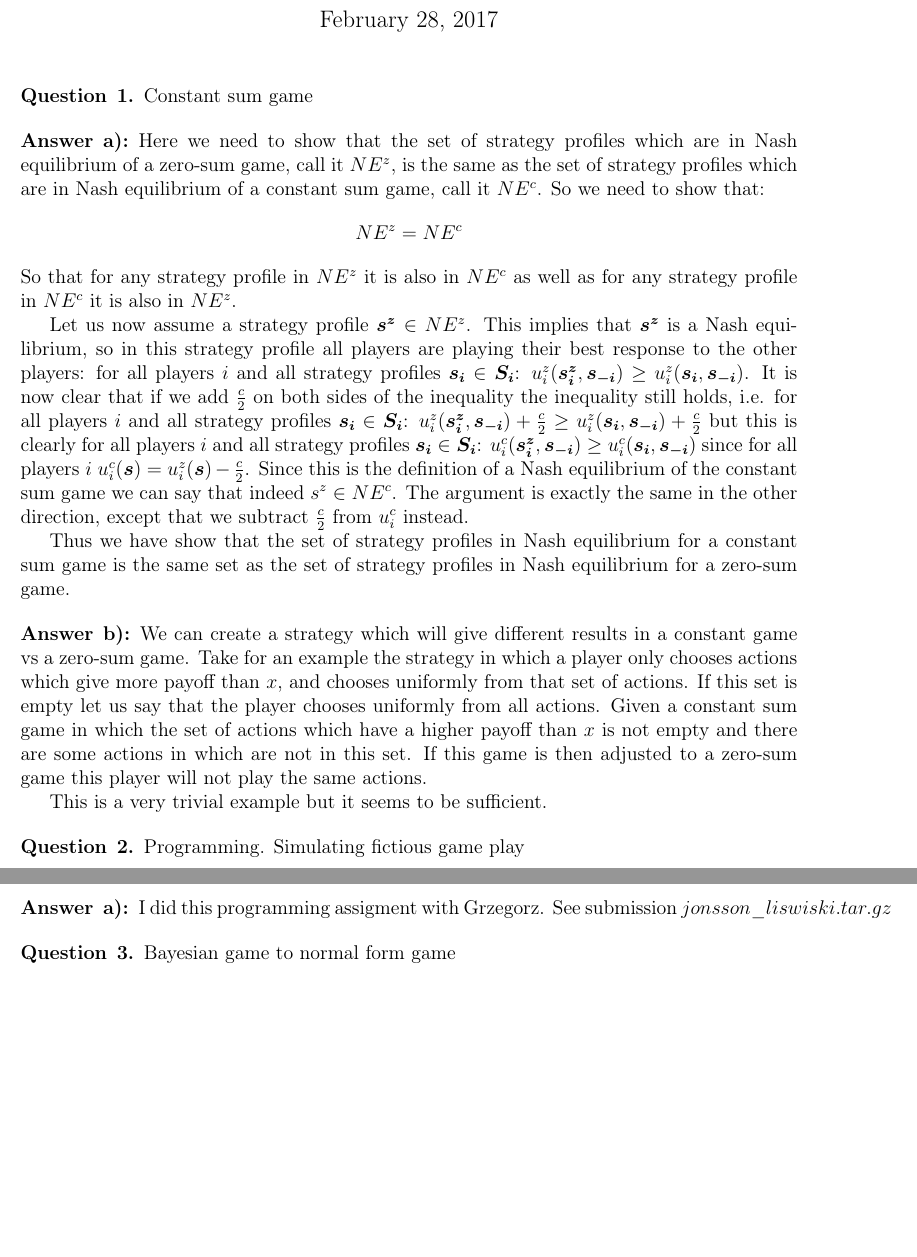
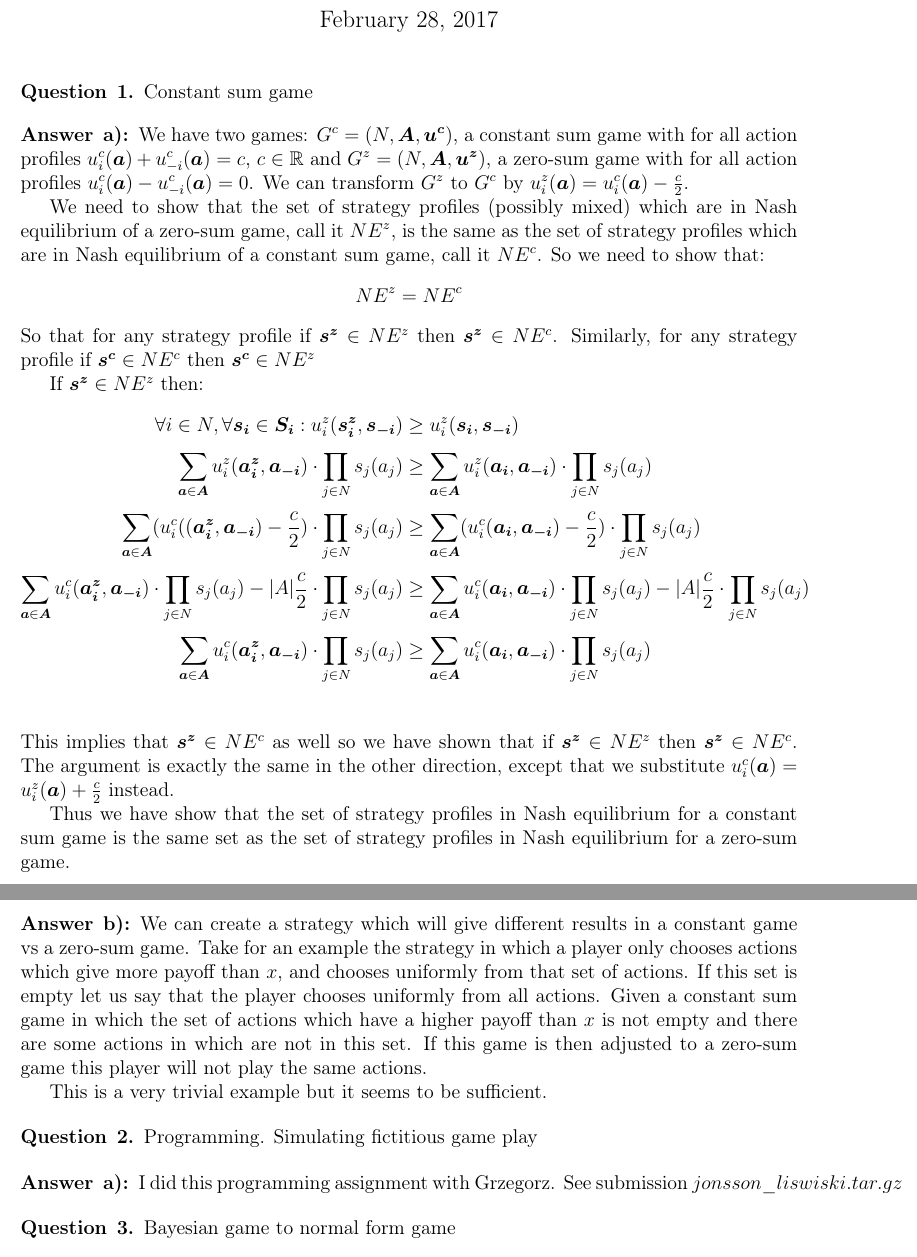
Before and after one commit to HaukurPall/game_theory, a LaTeX problem sheet (hw3/homework3.tex): two parts of pages 1 and 2 of 2, joined at a grey line, cut so that both start at the same text, the shorter picture padded with empty space. Compiled offline with pdfLaTeX.

```diff
--- a/hw3/homework3.tex
+++ b/hw3/homework3.tex
@@ -18,5 +59,7 @@
 \let\oldsum\sum
 \renewcommand{\sum}[3]{\oldsum\limits_{#1}^{#2}#3}
+\let\oldprod\prod
+\renewcommand{\prod}[3]{\oldprod\limits_{#1}^{#2}#3}
 
 \title{Homework 3}
 \author{Haukur Páll Jónsson\\
@@ -28,11 +71,21 @@
 Constant sum game
 \end{question}
 \begin{answer}{a)}
-Here we need to show that the set of strategy profiles which are in Nash equilibrium of a zero-sum game, call it $NE^z$, is the same as the set of strategy profiles which are in Nash equilibrium of a constant sum game, call it $NE^c$. So we need to show that:
+We have two games: $G^c=(N,\boldsymbol{A}, \boldsymbol{u^c})$, a constant sum game with for all action profiles $u_i^c(\boldsymbol{a}) + u_{-i}^c(\boldsymbol{a})=c$, $c\in \R$ and $G^z=(N,\boldsymbol{A}, \boldsymbol{u^z})$, a zero-sum game with for all action profiles $u_i^c(\boldsymbol{a}) -u_{-i}^c(\boldsymbol{a})=0$. We can transform $G^z$ to $G^c$ by $u_i^z(\boldsymbol{a})=u_i^c(\boldsymbol{a}) - \frac{c}{2}$.
+
+We need to show that the set of strategy profiles (possibly mixed) which are in Nash equilibrium of a zero-sum game, call it $NE^z$, is the same as the set of strategy profiles which are in Nash equilibrium of a constant sum game, call it $NE^c$. So we need to show that:
 $$NE^z=NE^c$$
-So that for any strategy profile in $NE^z$ it is also in $NE^c$ as well as for any strategy profile in $NE^c$ it is also in $NE^z$.
+So that for any strategy profile if $\boldsymbol{s^z} \in NE^z$ then $\boldsymbol{s^z} \in NE^c$. Similarly, for any strategy profile if $\boldsymbol{s^c} \in NE^c$ then $\boldsymbol{s^c} \in NE^z$
 
-Let us now assume a strategy profile $\boldsymbol{s^z} \in NE^z$. This implies that $\boldsymbol{s^z}$ is a Nash equilibrium, so in this strategy profile all players are playing their best response to the other players: for all players $i$ and all strategy profiles $\boldsymbol{s_i} \in \boldsymbol{S_i}$: $u^z_i(\boldsymbol{s^z_i}, \boldsymbol{s_{-i}}) \geq u^z_i(\boldsymbol{s_i}, \boldsymbol{s_{-i}})$. It is now clear that if we add $\frac{c}{2}$ on both sides of the inequality the inequality still holds, i.e. for all players $i$ and all strategy profiles $\boldsymbol{s_i} \in \boldsymbol{S_i}$: $u^z_i(\boldsymbol{s^z_i}, \boldsymbol{s_{-i}}) + \frac{c}{2} \geq u^z_i(\boldsymbol{s_i}, \boldsymbol{s_{-i}}) + \frac{c}{2}$ but this is clearly for all players $i$ and all strategy profiles $\boldsymbol{s_i} \in \boldsymbol{S_i}$: $u^c_i(\boldsymbol{s^z_i}, \boldsymbol{s_{-i}}) \geq u^c_i(\boldsymbol{s_i}, \boldsymbol{s_{-i}})$ since for all players $i$ $u^c_i(\boldsymbol{s})=u^z_i(\boldsymbol{s}) - \frac{c}{2}$. Since this is the definition of a Nash equilibrium of the constant sum game we can say that indeed $s^z \in NE^c$. The argument is exactly the same in the other direction, except that we subtract $\frac{c}{2}$ from $u^c_i$ instead.
+If $\boldsymbol{s^z} \in NE^z$ then:
+\begin{align*}
+\forall i \in N, \forall \boldsymbol{s_i} \in \boldsymbol{S_i}: u^z_i(\boldsymbol{s^z_i}, \boldsymbol{s_{-i}}) &\geq u^z_i(\boldsymbol{s_i}, \boldsymbol{s_{-i}}) \\
+\sum{\boldsymbol{a} \in \boldsymbol{A}}{}{u^z_i(\boldsymbol{a^z_i}, \boldsymbol{a_{-i}}) \cdot \prod{j \in N}{}{s_j(a_j)}} &\geq \sum{\boldsymbol{a} \in \boldsymbol{A}}{}{u^z_i(\boldsymbol{a_i}, \boldsymbol{a_{-i}}) \cdot \prod{j \in N}{}{s_j(a_j)}}\\
+\sum{\boldsymbol{a} \in \boldsymbol{A}}{}{(u_i^c((\boldsymbol{a^z_i}, \boldsymbol{a_{-i}}) - \frac{c}{2} ) \cdot \prod{j \in N}{}{s_j(a_j)}} &\geq \sum{\boldsymbol{a} \in \boldsymbol{A}}{}{(u^c_i(\boldsymbol{a_i}, \boldsymbol{a_{-i}}) - \frac{c}{2}) \cdot \prod{j \in N}{}{s_j(a_j)}}\\
+\sum{\boldsymbol{a} \in \boldsymbol{A}}{}{u_i^c(\boldsymbol{a^z_i}, \boldsymbol{a_{-i}}) \cdot \prod{j \in N}{}{s_j(a_j)}} - |A|\frac{c}{2}\cdot \prod{j \in N}{}{s_j(a_j)} &\geq \sum{\boldsymbol{a} \in \boldsymbol{A}}{}{u^c_i(\boldsymbol{a_i}, \boldsymbol{a_{-i}}) \cdot \prod{j \in N}{}{s_j(a_j)}} - |A|\frac{c}{2}\cdot \prod{j \in N}{}{s_j(a_j)} \\
+\sum{\boldsymbol{a} \in \boldsymbol{A}}{}{u_i^c(\boldsymbol{a^z_i}, \boldsymbol{a_{-i}}) \cdot \prod{j \in N}{}{s_j(a_j)}} &\geq \sum{\boldsymbol{a} \in \boldsymbol{A}}{}{u^c_i(\boldsymbol{a_i}, \boldsymbol{a_{-i}}) \cdot \prod{j \in N}{}{s_j(a_j)}}\\
+\end{align*}
+This implies that $\boldsymbol{s^z} \in NE^c$ as well so we have shown that if $\boldsymbol{s^z} \in NE^z$ then $\boldsymbol{s^z} \in NE^c$. The argument is exactly the same in the other direction, except that we substitute $u_i^c(\boldsymbol{a})=u_i^z(\boldsymbol{a}) + \frac{c}{2}$ instead.
 
 Thus we have show that the set of strategy profiles in Nash equilibrium for a constant sum game is the same set as the set of strategy profiles in Nash equilibrium for a zero-sum game.
 \end{answer}
@@ -42,10 +95,10 @@
 This is a very trivial example but it seems to be sufficient.
 \end{answer}
 \begin{question}{2}
-Programming. Simulating fictious game play
+Programming. Simulating fictitious game play
 \end{question}
 \begin{answer}{a)}
-I did this programming assigment with Grzegorz.
+I did this programming assignment with Grzegorz.
 See submission $jonsson\_liswiski.tar.gz$
 \end{answer}
 
```
Also changed, not shown: hw3/homework3.tex (49 more changed lines).
